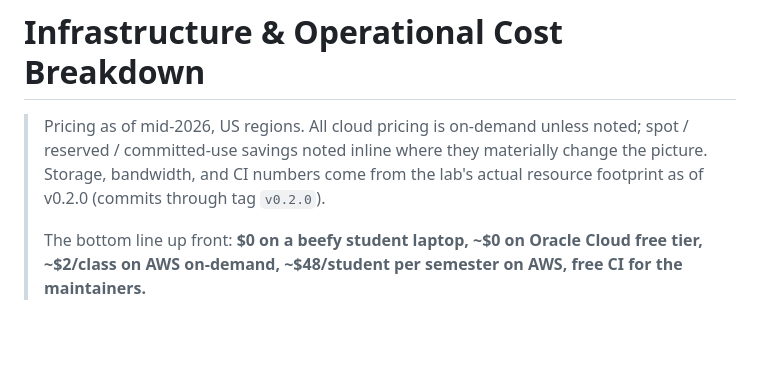
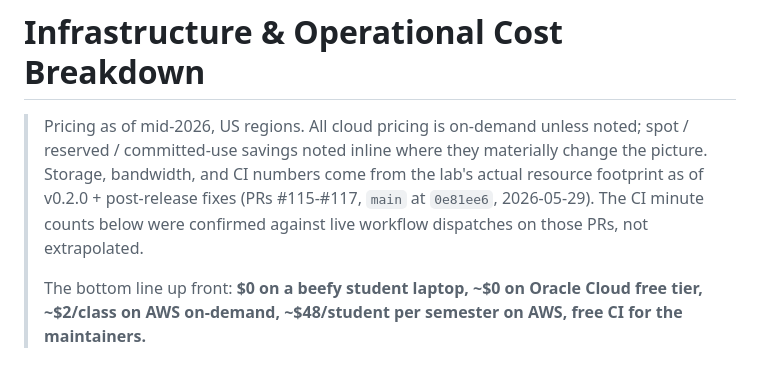
Before and after one commit to voltron-1/Adversary-in-a-box, a Markdown page: docs/COST_BREAKDOWN.md, the part around one of its changes. Rendered like a GitHub page; blank space fills up the shorter version.

```diff
--- a/docs/COST_BREAKDOWN.md
+++ b/docs/COST_BREAKDOWN.md
@@ -4,7 +4,9 @@
 > unless noted; spot / reserved / committed-use savings noted inline
 > where they materially change the picture. Storage, bandwidth, and
 > CI numbers come from the lab's actual resource footprint as of
-> v0.2.0 (commits through tag `v0.2.0`).
+> v0.2.0 + post-release fixes (PRs #115-#117, `main` at `0e81ee6`,
+> 2026-05-29). The CI minute counts below were confirmed against
+> live workflow dispatches on those PRs, not extrapolated.
 >
 > The bottom line up front: **$0 on a beefy student laptop, ~$0 on
 > Oracle Cloud free tier, ~$2/class on AWS on-demand, ~$48/student per
```
Also changed, not shown: other parts of docs/COST_BREAKDOWN.md (+29 -13 lines).
